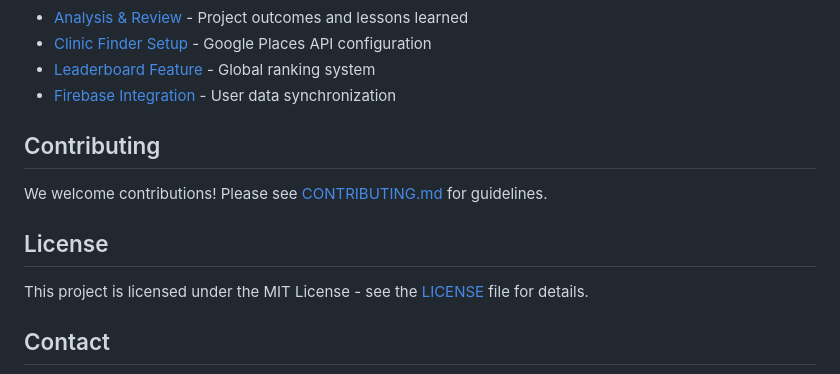
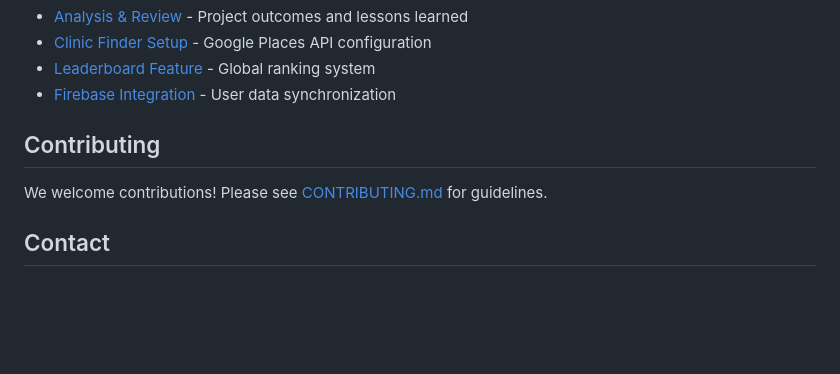
Before and after one commit to Elhameed/SmileSage, a Markdown page: README.md, the part around the change. GitHub-like rendering; blank space fills up the shorter version.

```diff
--- a/README.md
+++ b/README.md
@@ -111,10 +111,6 @@ smilesage/
 
 We welcome contributions! Please see [CONTRIBUTING.md](CONTRIBUTING.md) for guidelines.
 
-## License
-
-This project is licensed under the MIT License - see the [LICENSE](LICENSE) file for details.
-
 ## Contact
 
 - **Developer**: [a.ajani@alustudent.com](mailto:a.ajani@alustudent.com)
```
